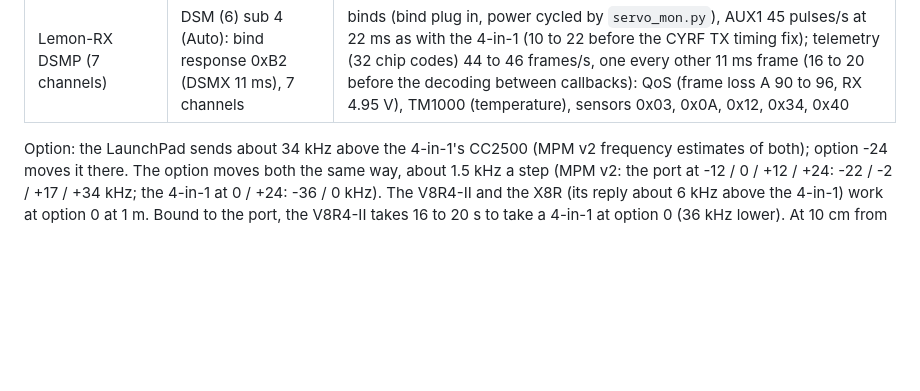
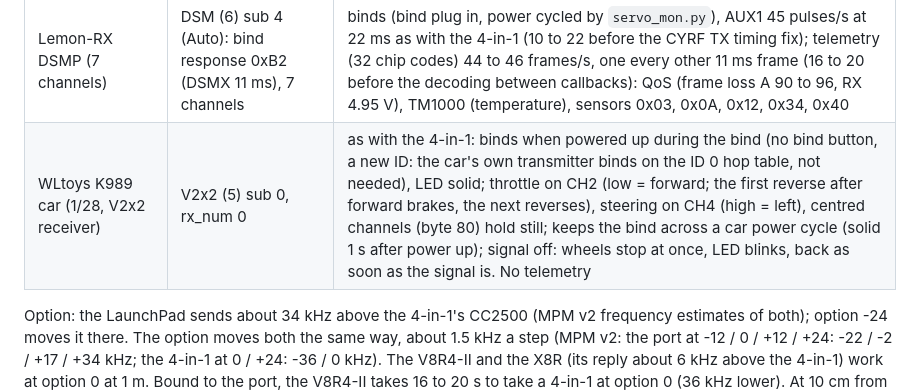
Before and after one commit to raphaelcoeffic/mpmv2, a Markdown page: docs/mpm-core.md, the part around the change. GitHub-like rendering; blank space fills up the shorter version.

Commit message:
Docs: WLtoys K989 car (V2x2) bound and driven by the port as by the 4-in-1

```diff
--- a/docs/mpm-core.md
+++ b/docs/mpm-core.md
@@ -289,6 +289,7 @@ on it from the port or the 4-in-1 (`bind --sub N`) and cuts the signal
 | FlySky FS-iA6B | AFHDS2A (28) sub 2 (PWM,SBUS), option 128 | binds (until the receiver answers), CH1-4 on SBUS at its serial servo port; telemetry (option bit 7) about 80 frames/s: RX 4.85 V, error rate 1%, RSSI 60, noise 101, SNR 41 |
 | Spektrum AR610C | DSM (6) sub 4 (Auto): bind response 0xA2 (DSMX 22 ms), 7 channels; subs 0 to 3 (DSM2 binds: response 0x01) | binds (bind plug in, power cycled by `servo_mon.py`), AUX1 46 pulses/s at 22 ms in all four modes as with the 4-in-1 (same bind responses to both). Signal off: AUX1 holds 1.1 s then stops (no failsafe set), as with the 4-in-1; back on, the new position after 0.3 to 1.6 s. 42 minutes (DSMX 22 ms, CH1-7 swept): no gap, 41 to 48 pulses each second; 29 seconds with a pulse 170 µs early or late (the 4-in-1 too), one 19.86 ms period. Once, the first bind after rewiring, an Auto response 0x01. During some of the port's binds (none of the 4-in-1's yet) the MPM v2 also gets other packets with a good CRC on the bind channel, up to 48 alike (`e308b5c2...`), origin unknown: `dsm_receiver.py` only takes responses starting with the inverted module id. No telemetry |
 | Lemon-RX DSMP (7 channels) | DSM (6) sub 4 (Auto): bind response 0xB2 (DSMX 11 ms), 7 channels | binds (bind plug in, power cycled by `servo_mon.py`), AUX1 45 pulses/s at 22 ms as with the 4-in-1 (10 to 22 before the CYRF TX timing fix); telemetry (32 chip codes) 44 to 46 frames/s, one every other 11 ms frame (16 to 20 before the decoding between callbacks): QoS (frame loss A 90 to 96, RX 4.95 V), TM1000 (temperature), sensors 0x03, 0x0A, 0x12, 0x34, 0x40 |
+| WLtoys K989 car (1/28, V2x2 receiver) | V2x2 (5) sub 0, rx_num 0 | as with the 4-in-1: binds when powered up during the bind (no bind button, a new ID: the car's own transmitter binds on the ID 0 hop table, not needed), LED solid; throttle on CH2 (low = forward; the first reverse after forward brakes, the next reverses), steering on CH4 (high = left), centred channels (byte 80) hold still; keeps the bind across a car power cycle (solid 1 s after power up); signal off: wheels stop at once, LED blinks, back as soon as the signal is. No telemetry |
 
 Option: the LaunchPad sends about 34 kHz above the 4-in-1's CC2500 (MPM v2
 frequency estimates of both); option -24 moves it there. The option moves
```
Also changed, not shown: docs/status.md (+3 -3 lines).
